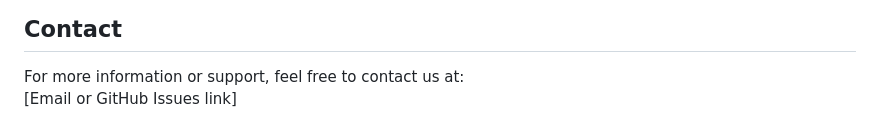
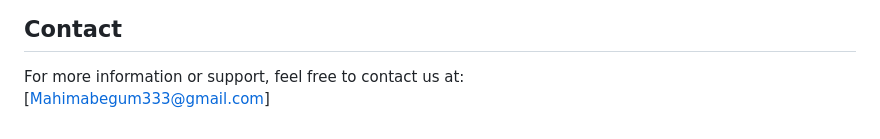
Before and after one commit to m4him4/DementiaMusicApp, a Markdown page: README.md, the part around the change. Drawn GitHub-style.

```diff
--- a/README.md
+++ b/README.md
@@ -156,4 +156,4 @@ This project is licensed under the MIT License - see the [LICENSE](LICENSE) file
 ## Contact
 
 For more information or support, feel free to contact us at:
-[Email or GitHub Issues link]
+[Mahimabegum333@gmail.com]
```
